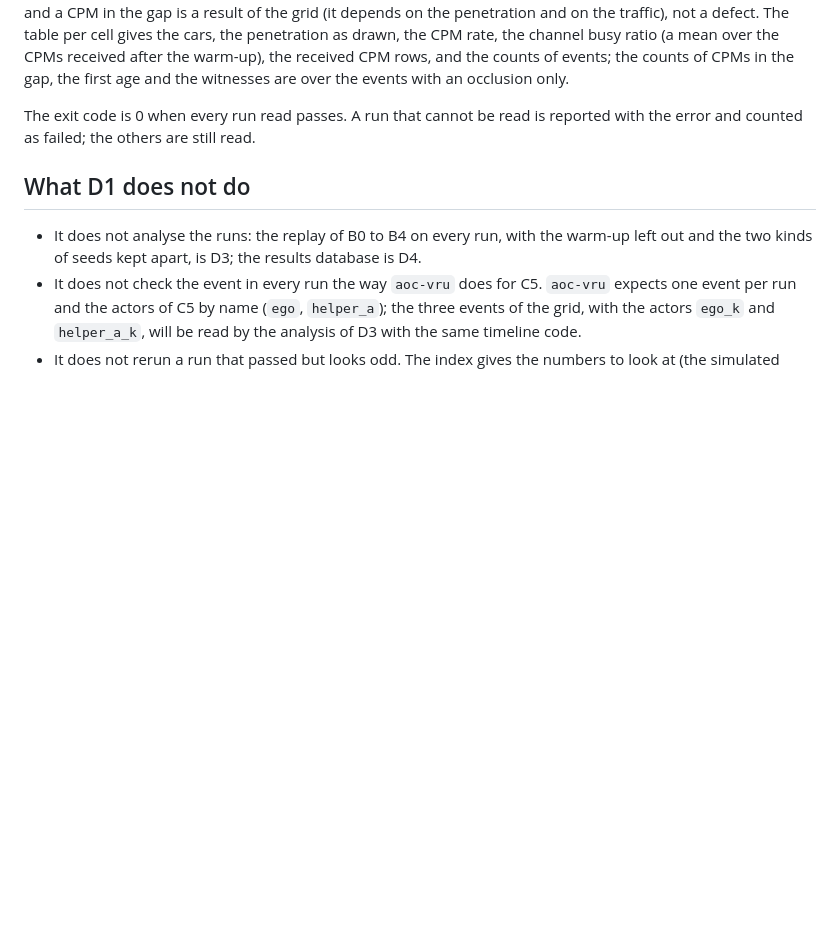
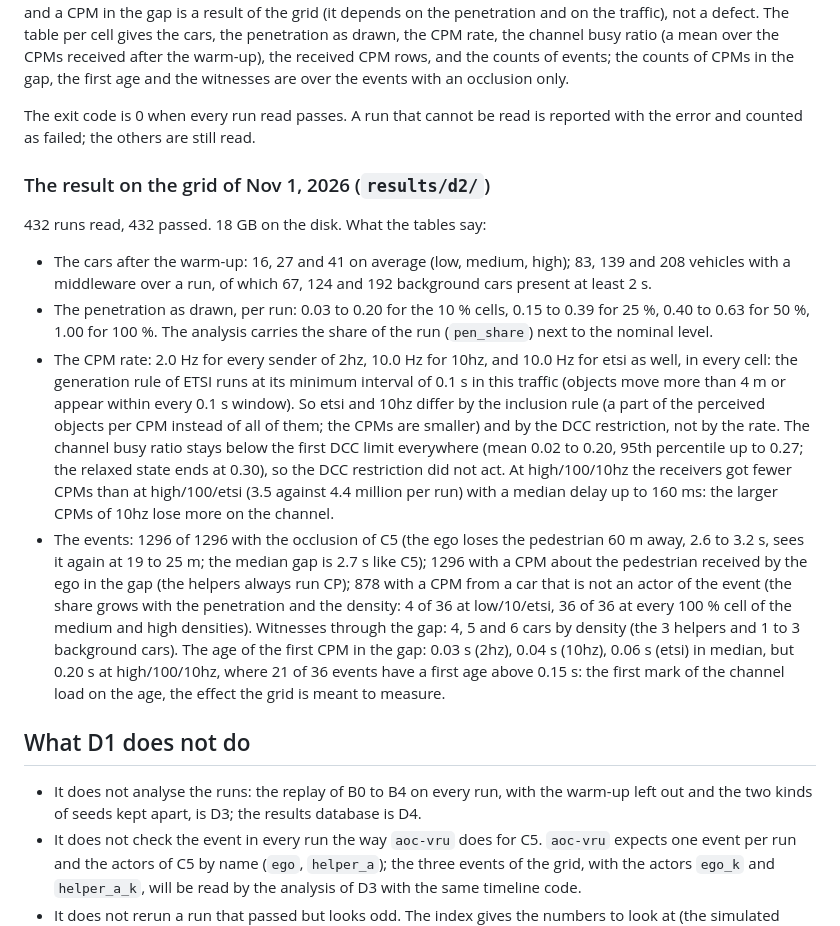
Before and after one commit to geekabel/aoc_repo, a Markdown page: docs/grid.md, the part around the change. GitHub-like rendering; blank space fills up the shorter version.

Commit message:
D2: the result of the check on the grid of the workstation (results/d2)
432 of 432 runs pass. The tables per run, per event and per cell and the
printed report are kept in results/d2; docs/grid.md says what they show:
the penetration as drawn per run, the ETSI rule at 10 Hz like the 10hz
configuration (the DCC never acted, CBR below 0.30), every event with the
occlusion of C5 and a CPM in the gap, the first age rising at high/100/10hz.

Co-Authored-By: Claude Fable 5.1 <noreply@anthropic.com>
Claude-Session: https://claude.ai/code/session_01Bi36sc3M8bLDYkMh73k6af

```diff
--- a/docs/grid.md
+++ b/docs/grid.md
@@ -182,6 +182,31 @@ the gap, the first age and the witnesses are over the events with an occlusion o
 The exit code is 0 when every run read passes. A run that cannot be read is reported with the error and counted
 as failed; the others are still read.
 
+### The result on the grid of Nov 1, 2026 (`results/d2/`)
+
+432 runs read, 432 passed. 18 GB on the disk. What the tables say:
+
+- The cars after the warm-up: 16, 27 and 41 on average (low, medium, high); 83, 139 and 208 vehicles with a
+  middleware over a run, of which 67, 124 and 192 background cars present at least 2 s.
+- The penetration as drawn, per run: 0.03 to 0.20 for the 10 % cells, 0.15 to 0.39 for 25 %, 0.40 to 0.63 for
+  50 %, 1.00 for 100 %. The analysis carries the share of the run (`pen_share`) next to the nominal level.
+- The CPM rate: 2.0 Hz for every sender of 2hz, 10.0 Hz for 10hz, and 10.0 Hz for etsi as well, in every cell:
+  the generation rule of ETSI runs at its minimum interval of 0.1 s in this traffic (objects move more than 4 m
+  or appear within every 0.1 s window). So etsi and 10hz differ by the inclusion rule (a part of the perceived
+  objects per CPM instead of all of them; the CPMs are smaller) and by the DCC restriction, not by the rate. The
+  channel busy ratio stays below the first DCC limit everywhere (mean 0.02 to 0.20, 95th percentile up to 0.27;
+  the relaxed state ends at 0.30), so the DCC restriction did not act. At high/100/10hz the receivers got fewer
+  CPMs than at high/100/etsi (3.5 against 4.4 million per run) with a median delay up to 160 ms: the larger CPMs
+  of 10hz lose more on the channel.
+- The events: 1296 of 1296 with the occlusion of C5 (the ego loses the pedestrian 60 m away, 2.6 to 3.2 s, sees it
+  again at 19 to 25 m; the median gap is 2.7 s like C5); 1296 with a CPM about the pedestrian received by the
+  ego in the gap (the helpers always run CP); 878 with a CPM from a car that is not an actor of the event (the
+  share grows with the penetration and the density: 4 of 36 at low/10/etsi, 36 of 36 at every 100 % cell of the
+  medium and high densities). Witnesses through the gap: 4, 5 and 6 cars by density (the 3 helpers and 1 to 3
+  background cars). The age of the first CPM in the gap: 0.03 s (2hz), 0.04 s (10hz), 0.06 s (etsi) in median,
+  but 0.20 s at high/100/10hz, where 21 of 36 events have a first age above 0.15 s: the first mark of the
+  channel load on the age, the effect the grid is meant to measure.
+
 ## What D1 does not do
 
 - It does not analyse the runs: the replay of B0 to B4 on every run, with the warm-up left out and the two kinds
```
